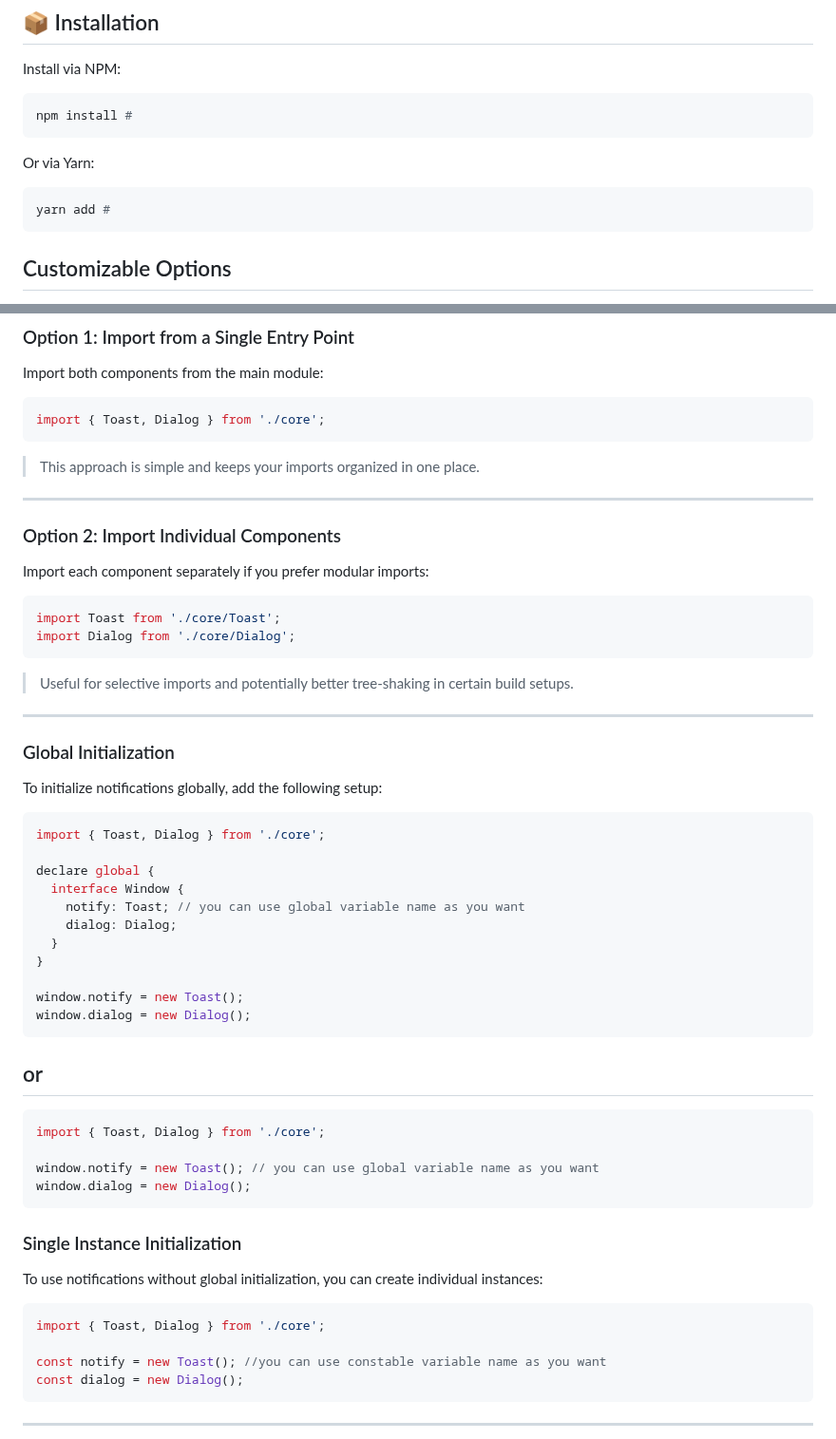
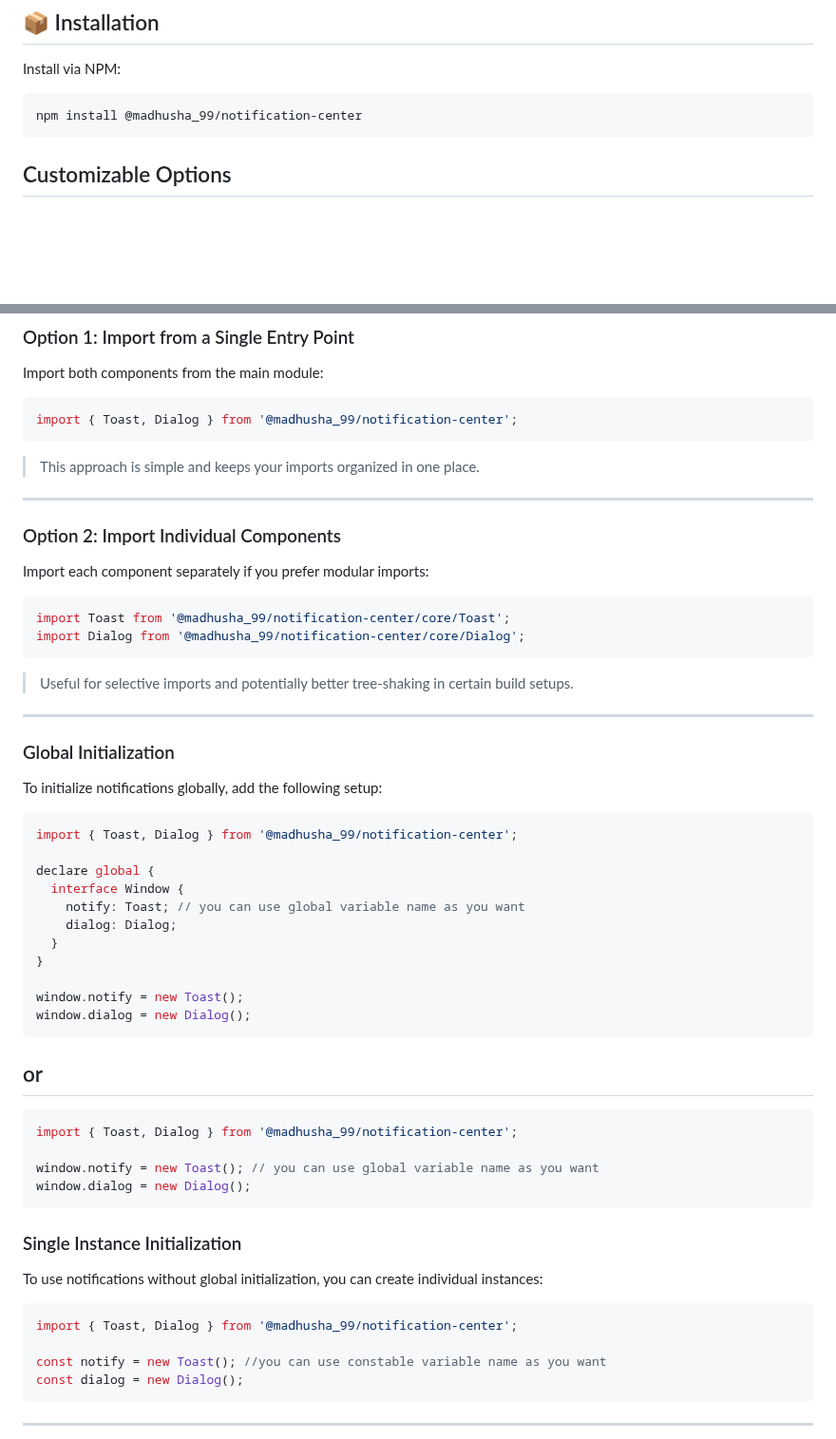
Before and after one commit to MadhushaPrasad/notification-center, a Markdown page: README.md, 2 parts joined by grey strips. Shown at 95% size. GitHub-like rendering; blank space fills up the shorter version.

Commit message:
docs: update README to reflect new package import paths for Toast and Dialog components

````diff
--- a/README.md
+++ b/README.md
@@ -18,13 +18,7 @@ Notification Center is a lightweight JavaScript library for displaying beautiful
 Install via NPM:
 
 ```sh
-npm install #
-```
-
-Or via Yarn:
-
-```sh
-yarn add #
+npm install @madhusha_99/notification-center
 ```
 
 ## Customizable Options
@@ -66,7 +60,7 @@ You can import `Toast` and `Dialog` in two ways, depending on your preference an
 Import both components from the main module:
 
 ```ts
-import { Toast, Dialog } from './core';
+import { Toast, Dialog } from '@madhusha_99/notification-center';
 ```
 
 > This approach is simple and keeps your imports organized in one place.
@@ -78,8 +72,8 @@ import { Toast, Dialog } from './core';
 Import each component separately if you prefer modular imports:
 
 ```ts
-import Toast from './core/Toast';
-import Dialog from './core/Dialog';
+import Toast from '@madhusha_99/notification-center/core/Toast';
+import Dialog from '@madhusha_99/notification-center/core/Dialog';
 ```
 
 > Useful for selective imports and potentially better tree-shaking in certain build setups.
@@ -91,7 +85,7 @@ import Dialog from './core/Dialog';
 To initialize notifications globally, add the following setup:
 
 ```typescript
-import { Toast, Dialog } from './core';
+import { Toast, Dialog } from '@madhusha_99/notification-center';
 
 declare global {
   interface Window {
@@ -107,7 +101,7 @@ window.dialog = new Dialog();
 ## or
 
 ```javascript
-import { Toast, Dialog } from './core';
+import { Toast, Dialog } from '@madhusha_99/notification-center';
 
 window.notify = new Toast(); // you can use global variable name as you want
 window.dialog = new Dialog();
@@ -118,7 +112,7 @@ window.dialog = new Dialog();
 To use notifications without global initialization, you can create individual instances:
 
 ```typescript
-import { Toast, Dialog } from './core';
+import { Toast, Dialog } from '@madhusha_99/notification-center';
 
 const notify = new Toast(); //you can use constable variable name as you want
 const dialog = new Dialog();
````
